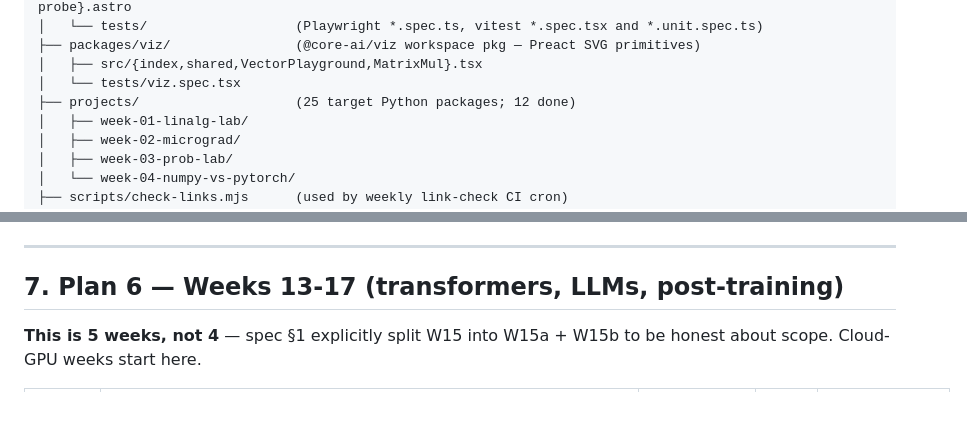
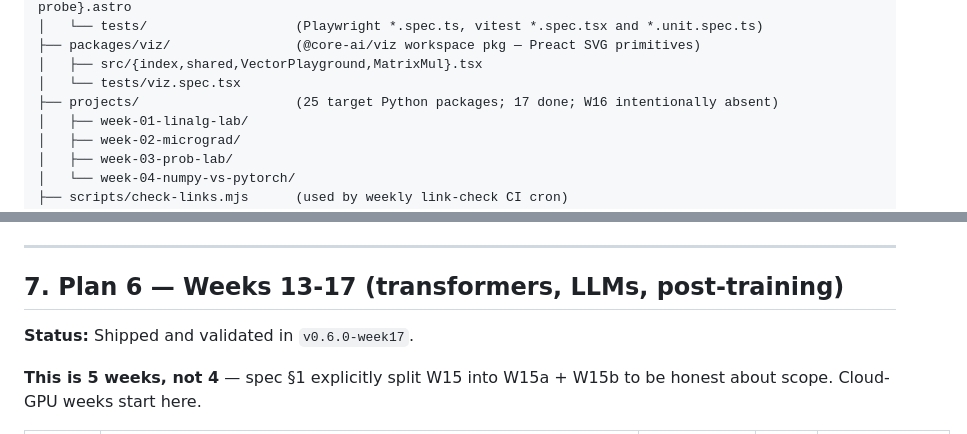
Before and after one commit to sritharun242004/Core-AI, a Markdown page: docs/superpowers/HANDOFF.md, 2 parts joined by grey strips. Drawn GitHub-style; blank space fills up the shorter version.

```diff
--- a/docs/superpowers/HANDOFF.md
+++ b/docs/superpowers/HANDOFF.md
@@ -122,7 +122,7 @@ Core-AI/
 ├── packages/viz/                (@core-ai/viz workspace pkg — Preact SVG primitives)
 │   ├── src/{index,shared,VectorPlayground,MatrixMul}.tsx
 │   └── tests/viz.spec.tsx
-├── projects/                    (25 target Python packages; 12 done)
+├── projects/                    (25 target Python packages; 17 done; W16 intentionally absent)
 │   ├── week-01-linalg-lab/
 │   ├── week-02-micrograd/
 │   ├── week-03-prob-lab/
@@ -219,6 +219,8 @@ Core-AI/
 
 ## 7. Plan 6 — Weeks 13-17 (transformers, LLMs, post-training)
 
+**Status:** Shipped and validated in `v0.6.0-week17`.
+
 **This is 5 weeks, not 4** — spec §1 explicitly split W15 into W15a + W15b to be honest about scope. Cloud-GPU weeks start here.
 
 | Week | Topic | Project | Tier | Cost |
```
Also changed, not shown: other parts of docs/superpowers/HANDOFF.md (+20 -14 lines).
